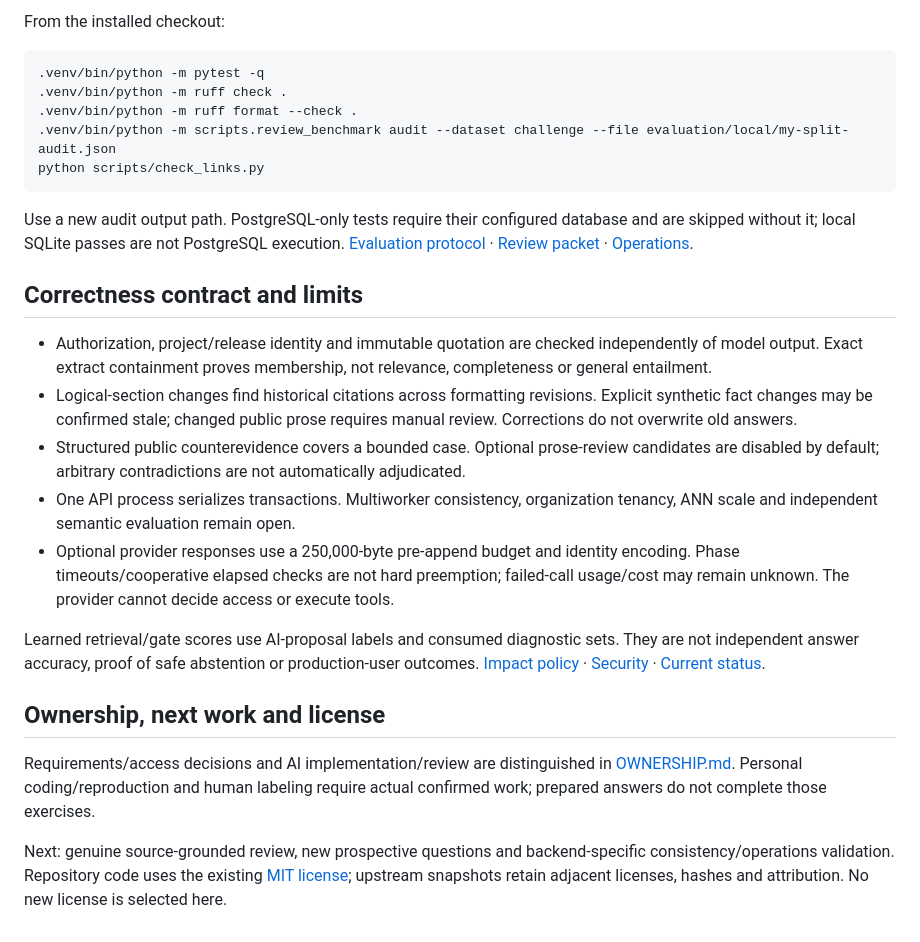
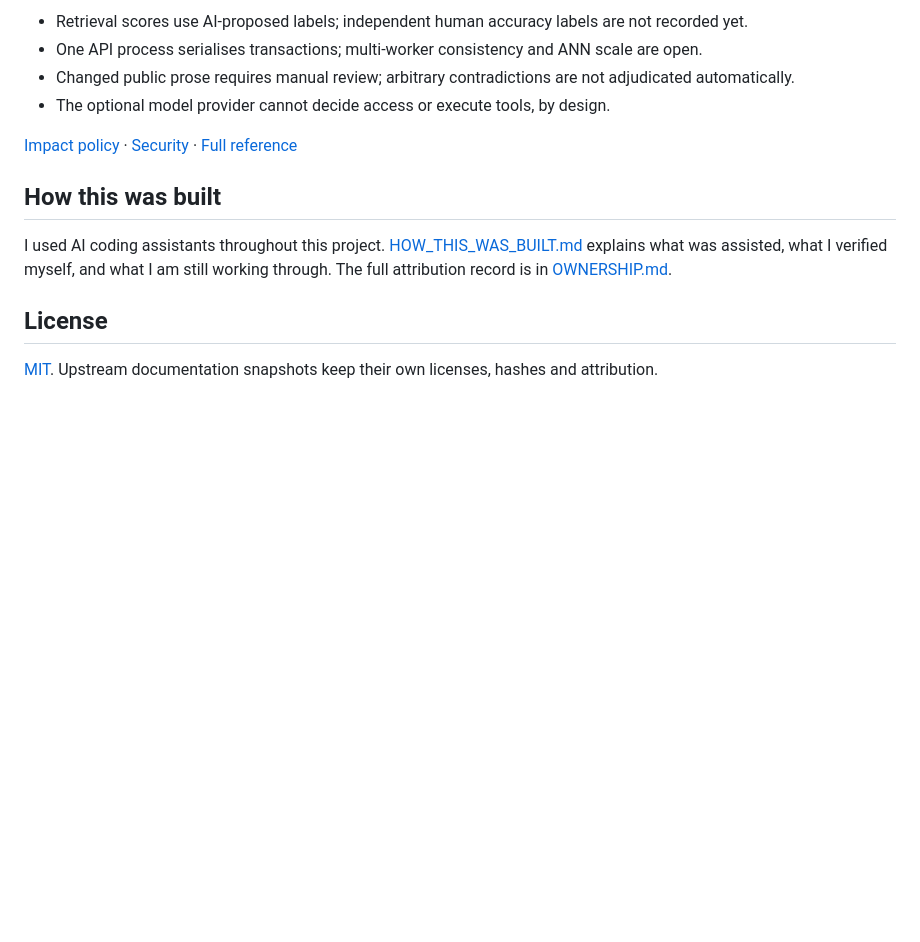
Before and after one commit to Jill-Vekariya/ReleaseLens, a Markdown page: README.md, the part around one of its changes. Rendered like a GitHub page; blank space fills up the shorter version.

````diff
--- a/README.md
+++ b/README.md
@@ -71,28 +76,15 @@ For authenticated Docker/PostgreSQL, use [OPERATIONS.md](docs/OPERATIONS.md). A
 
-From the installed checkout:
+- Retrieval scores use AI-proposed labels; independent human accuracy labels are not recorded yet.
+- One API process serialises transactions; multi-worker consistency and ANN scale are open.
+- Changed public prose requires manual review; arbitrary contradictions are not adjudicated automatically.
+- The optional model provider cannot decide access or execute tools, by design.
 
-```bash
-.venv/bin/python -m pytest -q
-.venv/bin/python -m ruff check .
-.venv/bin/python -m ruff format --check .
-.venv/bin/python -m scripts.review_benchmark audit --dataset challenge --file evaluation/local/my-split-audit.json
-python scripts/check_links.py
-```
+[Impact policy](docs/IMPACT_REVIEW.md) · [Security](docs/SECURITY.md) · [Full reference](docs/REFERENCE.md)
 
-Use a new audit output path. PostgreSQL-only tests require their configured database and are skipped without it; local SQLite passes are not PostgreSQL execution. [Evaluation protocol](docs/EVALUATION.md) · [Review packet](docs/review/challenge-dev-packet.html) · [Operations](docs/OPERATIONS.md).
+## How this was built
 
-## Correctness contract and limits
+I used AI coding assistants throughout this project. [HOW_THIS_WAS_BUILT.md](docs/HOW_THIS_WAS_BUILT.md) explains what was assisted, what I verified myself, and what I am still working through. The full attribution record is in [OWNERSHIP.md](docs/OWNERSHIP.md).
 
-- Authorization, project/release identity and immutable quotation are checked independently of model output. Exact extract containment proves membership, not relevance, completeness or general entailment.
-- Logical-section changes find historical citations across formatting revisions. Explicit synthetic fact changes may be confirmed stale; changed public prose requires manual review. Corrections do not overwrite old answers.
-- Structured public counterevidence covers a bounded case. Optional prose-review candidates are disabled by default; arbitrary contradictions are not automatically adjudicated.
-- One API process serializes transactions. Multiworker consistency, organization tenancy, ANN scale and independent semantic evaluation remain open.
-- Optional provider responses use a 250,000-byte pre-append budget and identity encoding. Phase timeouts/cooperative elapsed checks are not hard preemption; failed-call usage/cost may remain unknown. The provider cannot decide access or execute tools.
+## License
 
-Learned retrieval/gate scores use AI-proposal labels and consumed diagnostic sets. They are not independent answer accuracy, proof of safe abstention or production-user outcomes. [Impact policy](docs/IMPACT_REVIEW.md) · [Security](docs/SECURITY.md) · [Current status](docs/CURRENT_STATUS.md).
-
-## Ownership, next work and license
-
-Requirements/access decisions and AI implementation/review are distinguished in [OWNERSHIP.md](docs/OWNERSHIP.md). Personal coding/reproduction and human labeling require actual confirmed work; prepared answers do not complete those exercises.
-
-Next: genuine source-grounded review, new prospective questions and backend-specific consistency/operations validation. Repository code uses the existing [MIT license](LICENSE); upstream snapshots retain adjacent licenses, hashes and attribution. No new license is selected here.
+[MIT](LICENSE). Upstream documentation snapshots keep their own licenses, hashes and attribution.
````
Also changed, not shown: other parts of README.md (+36 -31 lines), docs/HOW_THIS_WAS_BUILT.md (added, +29 -0 lines), docs/REFERENCE.md (added, +100 -0 lines).
